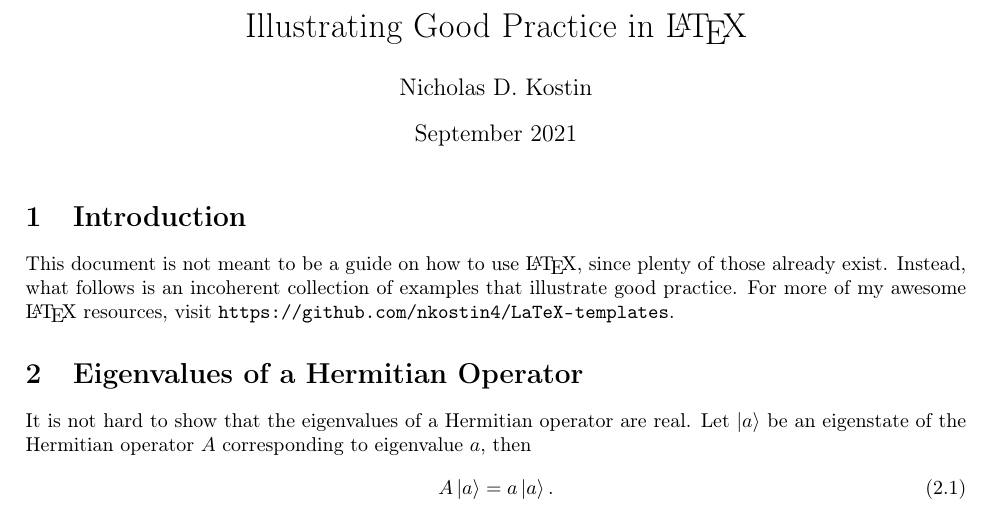
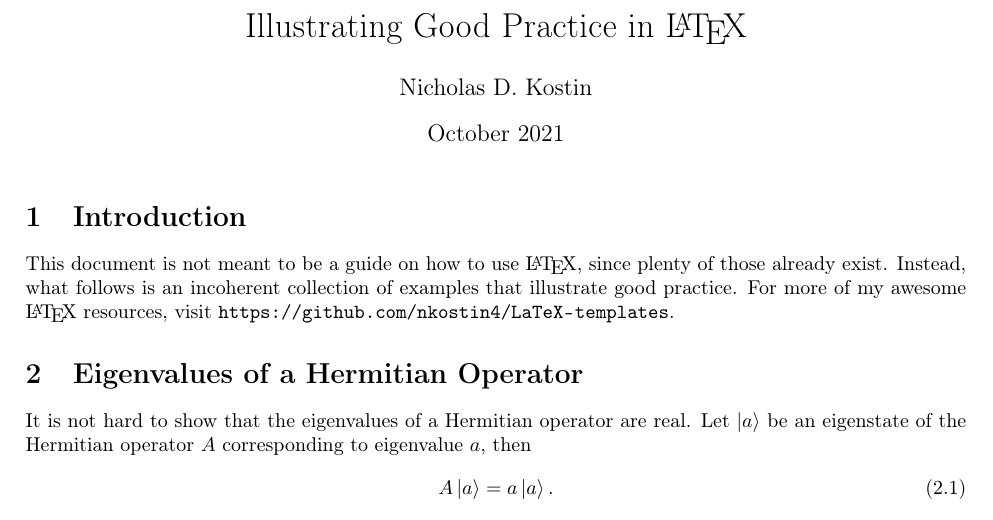
Before and after one commit to nkostin4/LaTeX-templates, a LaTeX document (articles/good_practice.tex): part of page 1 of 9, cut so that both start at the same text. Compiled offline with pdfLaTeX.

Commit message:
twenty third payload

```diff
--- a/articles/good_practice.tex
+++ b/articles/good_practice.tex
@@ -9,7 +9,7 @@
 
 \title{Illustrating Good Practice in {\LaTeX}}
 \author{Nicholas D. Kostin}
-\date{September 2021}
+\date{October 2021}
 
 \usepackage{fancyhdr,lastpage}
 \pagestyle{fancy}
```
Also changed, not shown: articles/good_practice.pdf.
